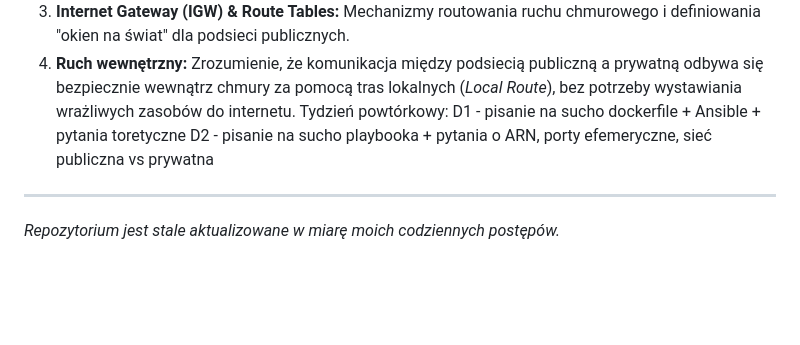
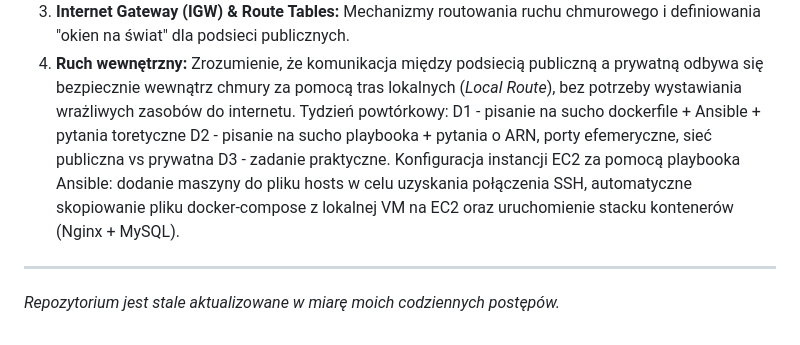
Before and after one commit to MaciekC-ZH/road-to-devops, a Markdown page: README.md, the part around the change. GitHub-like rendering; blank space fills up the shorter version.

Commit message:
D3 - zadanie praktyczne
Added practical task details for week review.

```diff
--- a/README.md
+++ b/README.md
@@ -95,5 +95,6 @@ Zrozumienie podstaw projektowania odizolowanych środowisk sieciowych w chmurze
 Tydzień powtórkowy:
 D1 - pisanie na sucho dockerfile + Ansible + pytania toretyczne
 D2 - pisanie na sucho playbooka + pytania o ARN, porty efemeryczne, sieć publiczna vs prywatna
+D3 - zadanie praktyczne. Konfiguracja instancji EC2 za pomocą playbooka Ansible: dodanie maszyny do pliku hosts w celu uzyskania połączenia SSH, automatyczne skopiowanie pliku docker-compose z lokalnej VM na EC2 oraz uruchomienie stacku kontenerów (Nginx + MySQL).
 ---
 *Repozytorium jest stale aktualizowane w miarę moich codziennych postępów.*
```
